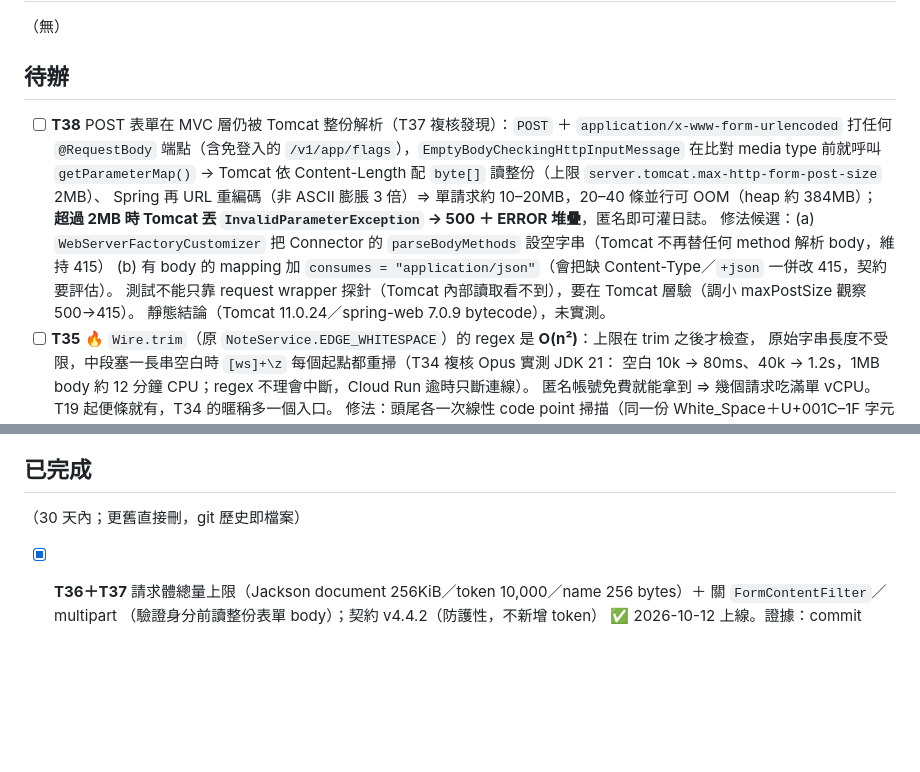
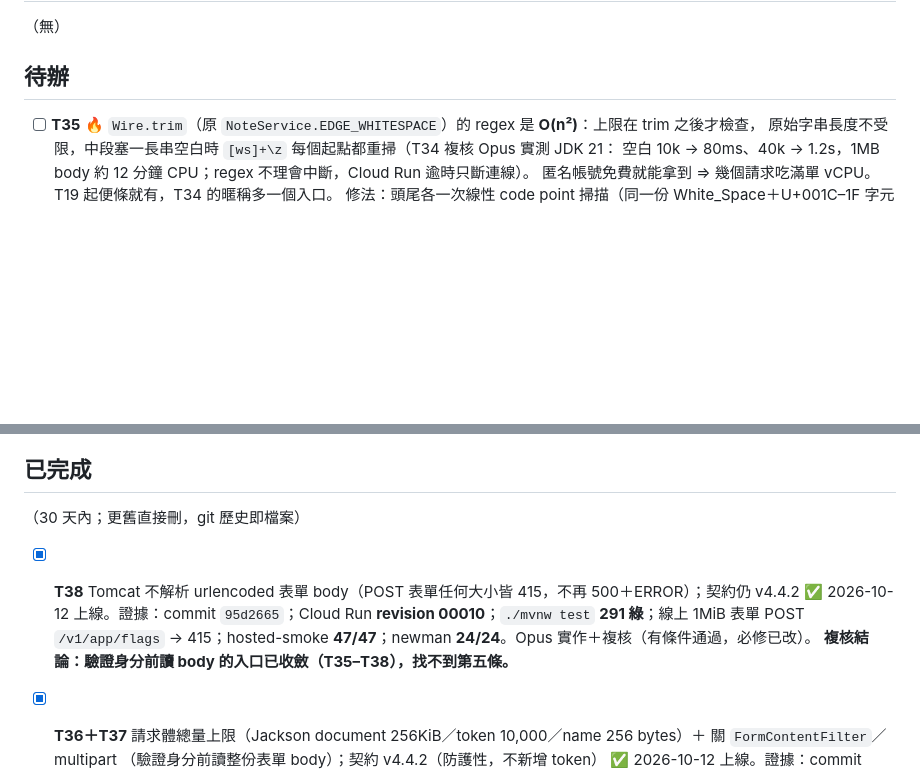
Before and after one commit to kevin861005/HapeeTrail, a Markdown page: docs/TASKS.md, 2 parts joined by grey strips. Drawn GitHub-style; blank space fills up the shorter version.

Commit message:
docs(tasks): T38 結案——上線 00010、線上 1MiB 表單 415、smoke 47/47、newman 24/24；body 防線收斂
Co-Authored-By: Claude Fable 5.1 <noreply@anthropic.com>

```diff
--- a/docs/TASKS.md
+++ b/docs/TASKS.md
@@ -9,15 +9,6 @@
 （無）
 
 ## 待辦
-- [ ] **T38** POST 表單在 MVC 層仍被 Tomcat 整份解析（T37 複核發現）：`POST` ＋ `application/x-www-form-urlencoded` 打任何
-  `@RequestBody` 端點（含免登入的 `/v1/app/flags`），`EmptyBodyCheckingHttpInputMessage` 在比對 media type 前就呼叫
-  `getParameterMap()` → Tomcat 依 Content-Length 配 `byte[]` 讀整份（上限 `server.tomcat.max-http-form-post-size` 2MB）、
-  Spring 再 URL 重編碼（非 ASCII 膨脹 3 倍）⇒ 單請求約 10–20MB，20–40 條並行可 OOM（heap 約 384MB）；
-  **超過 2MB 時 Tomcat 丟 `InvalidParameterException` → 500 ＋ ERROR 堆疊**，匿名即可灌日誌。
-  修法候選：(a) `WebServerFactoryCustomizer` 把 Connector 的 `parseBodyMethods` 設空字串（Tomcat 不再替任何 method 解析 body，維持 415）
-  (b) 有 body 的 mapping 加 `consumes = "application/json"`（會把缺 Content-Type／`+json` 一併改 415，契約要評估）。
-  測試不能只靠 request wrapper 探針（Tomcat 內部讀取看不到），要在 Tomcat 層驗（調小 maxPostSize 觀察 500→415）。
-  靜態結論（Tomcat 11.0.24／spring-web 7.0.9 bytecode），未實測。
 - [ ] **T35** 🔥 `Wire.trim`（原 `NoteService.EDGE_WHITESPACE`）的 regex 是 **O(n²)**：上限在 trim 之後才檢查，
   原始字串長度不受限，中段塞一長串空白時 `[ws]+\z` 每個起點都重掃（T34 複核 Opus 實測 JDK 21：
   空白 10k → 80ms、40k → 1.2s，1MB body 約 12 分鐘 CPU；regex 不理會中斷，Cloud Run 逾時只斷連線）。
@@ -71,6 +62,11 @@
 ## 已完成
 
 （30 天內；更舊直接刪，git 歷史即檔案）
+
+- [x] **T38** Tomcat 不解析 urlencoded 表單 body（POST 表單任何大小皆 415，不再 500＋ERROR）；契約仍 v4.4.2
+  ✅ 2026-10-12 上線。證據：commit `95d2665`；Cloud Run **revision 00010**；`./mvnw test` **291 綠**；線上 1MiB 表單 POST
+  `/v1/app/flags` → 415；hosted-smoke **47/47**；newman **24/24**。Opus 實作＋複核（有條件通過，必修已改）。
+  **複核結論：驗證身分前讀 body 的入口已收斂（T35–T38），找不到第五條。**
 
 - [x] **T36＋T37** 請求體總量上限（Jackson document 256KiB／token 10,000／name 256 bytes）＋ 關 `FormContentFilter`／multipart
   （驗證身分前讀整份表單 body）；契約 v4.4.2（防護性，不新增 token）
```
